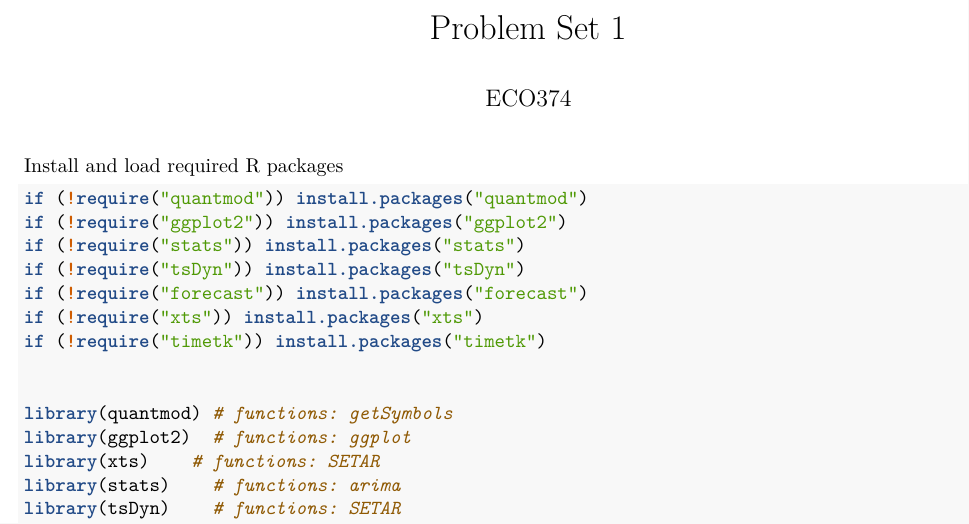
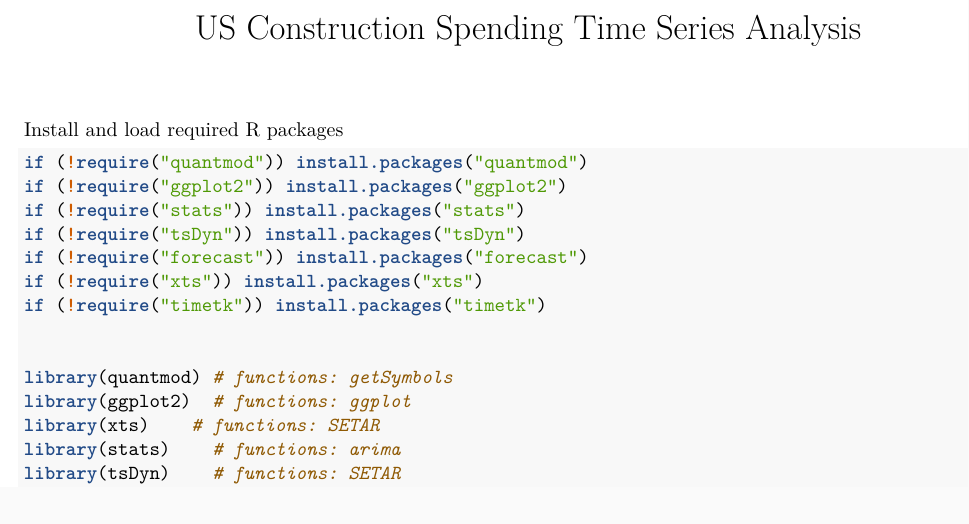
Before and after one commit to astridhu123/Financial-Data-Analysis, an R Markdown document (US Construction Spending Time Series Analysis.Rmd): part of page 1 of 6, cut at the place of the change. Rendered offline with R 4.5, knitr and Pandoc, then LaTeX, with nearby package versions; some code elsewhere in the file could not run offline.

Commit message:
Update and rename Problem-Set-1.Rmd to US Construction Spending Time Series Analysis.Rmd

```diff
--- a/Problem-Set-1.Rmd
+++ b/US Construction Spending Time Series Analysis.Rmd
@@ -1,6 +1,5 @@
 ---
-title: "Problem Set 1"
-date: "ECO374"
+title: "US Construction Spending Time Series Analysis "
 output: pdf_document
 urlcolor: blue
 geometry: margin=0.75in
```
